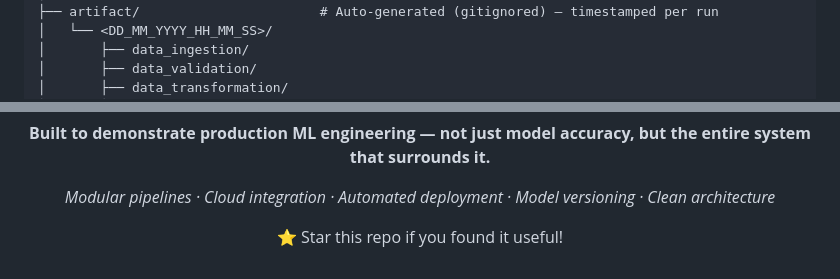
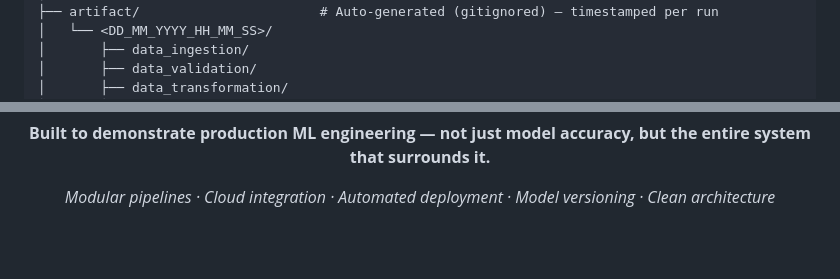
Before and after one commit to aryan-Patel-web/MLOPS-Vehicle-Insurance-MAJOR-PROJECT1, a Markdown page: README.md, 2 parts joined by grey strips. Drawn GitHub-style; blank space fills up the shorter version.

```diff
--- a/README.md
+++ b/README.md
@@ -247,7 +247,7 @@ ECR_REPO
 |-------|--------|-------------|
 | `/` | GET | Home — prediction form |
 | `/predict` | POST | Returns insurance prediction |
-| `/training` | GET | Triggers full ML training pipeline |
+| `/train` | GET | Triggers full ML training pipeline |
 
 ---
 
@@ -675,6 +675,5 @@ artifact/
 
 *Modular pipelines · Cloud integration · Automated deployment · Model versioning · Clean architecture*
 
-⭐ Star this repo if you found it useful!
 
 </div>
```
